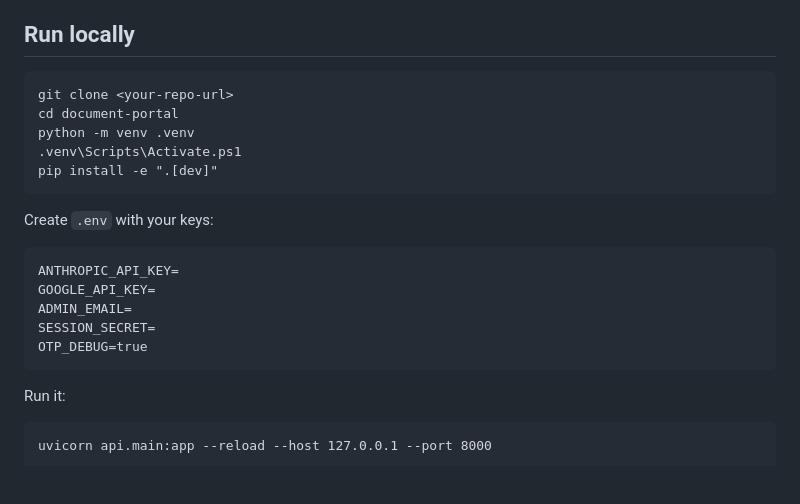
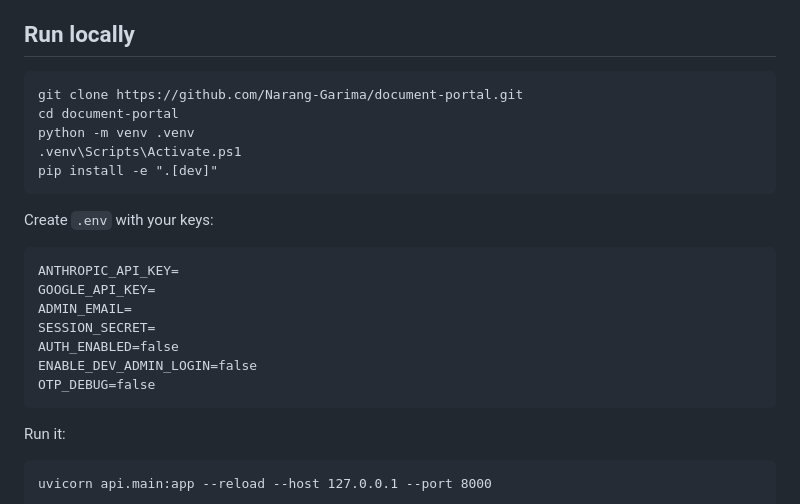
Before and after one commit to Narang-Garima/document-portal, a Markdown page: README.md, the part around the change. Rendered like a GitHub page; blank space fills up the shorter version.

Commit message:
Clarify local setup and secure auth defaults

````diff
--- a/README.md
+++ b/README.md
@@ -157,7 +157,7 @@ sequenceDiagram
 ## Run locally
 
 ```
-git clone <your-repo-url>
+git clone https://github.com/Narang-Garima/document-portal.git
 cd document-portal
 python -m venv .venv
 .venv\Scripts\Activate.ps1
@@ -171,7 +171,9 @@ ANTHROPIC_API_KEY=
 GOOGLE_API_KEY=
 ADMIN_EMAIL=
 SESSION_SECRET=
-OTP_DEBUG=true
+AUTH_ENABLED=false
+ENABLE_DEV_ADMIN_LOGIN=false
+OTP_DEBUG=false
 ```
 
 Run it:
````
